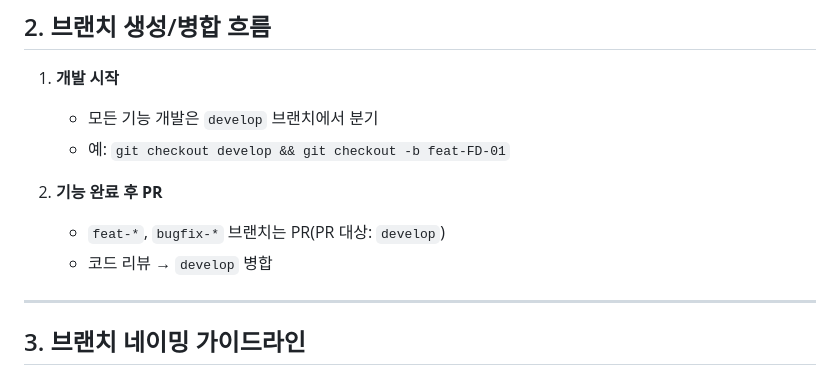
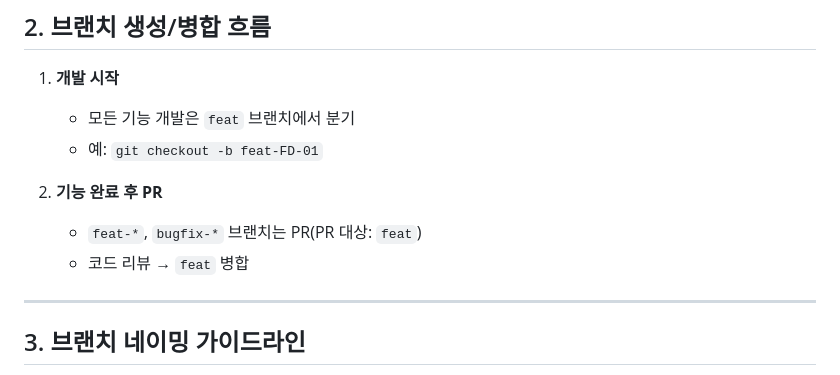
Before and after one commit to allready-goodready/django-server, a Markdown page: README.md, the part around the change. GitHub-like rendering.

Commit message:
docs: README 의 브랜치 생성 흐름 수정

```diff
--- a/README.md
+++ b/README.md
@@ -37,13 +37,13 @@
 
 1. **개발 시작**
 
-   - 모든 기능 개발은 `develop` 브랜치에서 분기
-   - 예: `git checkout develop && git checkout -b feat-FD-01`
+   - 모든 기능 개발은 `feat` 브랜치에서 분기
+   - 예: `git checkout -b feat-FD-01`
 
 2. **기능 완료 후 PR**
 
-   - `feat-*`, `bugfix-*` 브랜치는 PR(PR 대상: `develop`)
-   - 코드 리뷰 → `develop` 병합
+   - `feat-*`, `bugfix-*` 브랜치는 PR(PR 대상: `feat`)
+   - 코드 리뷰 → `feat` 병합
 
 
 ---
```
